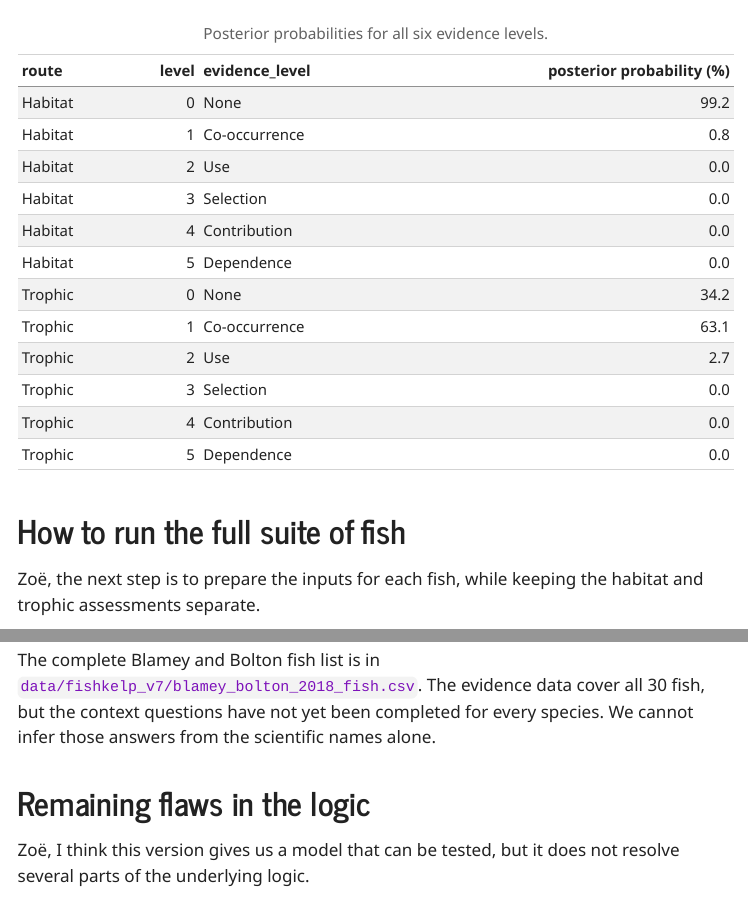
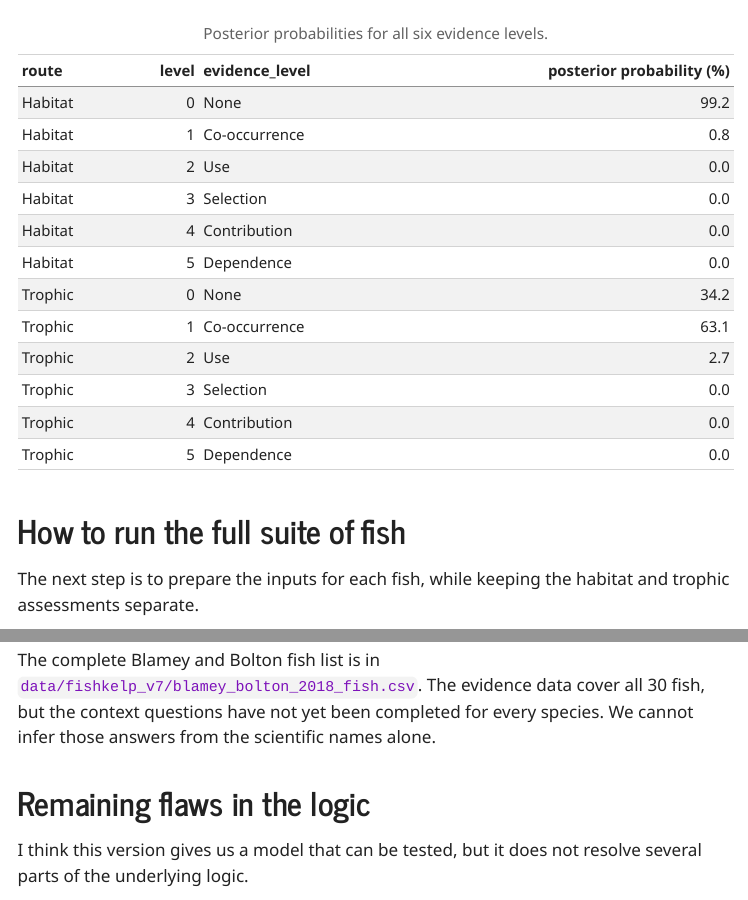
Before and after one commit to Zoe-angelique/Bayesian_model_Fishkelp, a Quarto document (Bayesian_framework/Zoe_HDR_TDR_evidence_model.qmd): the page in a window 1100 px wide, from 2410 px down, and a second part further down, joined at a grey line. The pictures show the output file Bayesian_framework/Zoe_HDR_TDR_evidence_model.html that the author committed with the source, opened offline; menus at the side of the page are left out; long lines of code are wrapped.

Commit message:
Reduce repeated direct address to Zoë

```diff
--- a/Bayesian_framework/Zoe_HDR_TDR_evidence_model.qmd
+++ b/Bayesian_framework/Zoe_HDR_TDR_evidence_model.qmd
@@ -788,8 +788,8 @@ knitr::kable(
 
 # How to run the full suite of fish
 
-Zoë, the next step is to prepare the inputs for each fish, while keeping the
-habitat and trophic assessments separate.
+The next step is to prepare the inputs for each fish, while keeping the habitat
+and trophic assessments separate.
 
 1. Copy `data/zoe_prior_profile_template.csv` for each fish. Use
    `data/zoe_revised_prior_profile_Pachymetopon_blochii.csv` as the completed
@@ -824,7 +824,7 @@ We cannot infer those answers from the scientific names alone.
 
 # Remaining flaws in the logic
 
-Zoë, I think this version gives us a model that can be tested, but it does not
+I think this version gives us a model that can be tested, but it does not
 resolve several parts of the underlying logic.
 
 1. **An evidence level is not a biological quantity.** The hierarchy describes
```
Also changed, not shown: Bayesian_framework/Zoe_HDR_TDR_evidence_model.html, Bayesian_framework/zoe_posterior_outputs/Pachymetopon_blochii_HDR_posterior.pdf, Bayesian_framework/zoe_posterior_outputs/Pachymetopon_blochii_TDR_posterior.pdf, Bayesian_framework/zoe_posterior_outputs/Pachymetopon_blochii_level_probabilities.pdf, Bayesian_framework/zoe_posterior_outputs/Pachymetopon_blochii_model_comparison.pdf.
